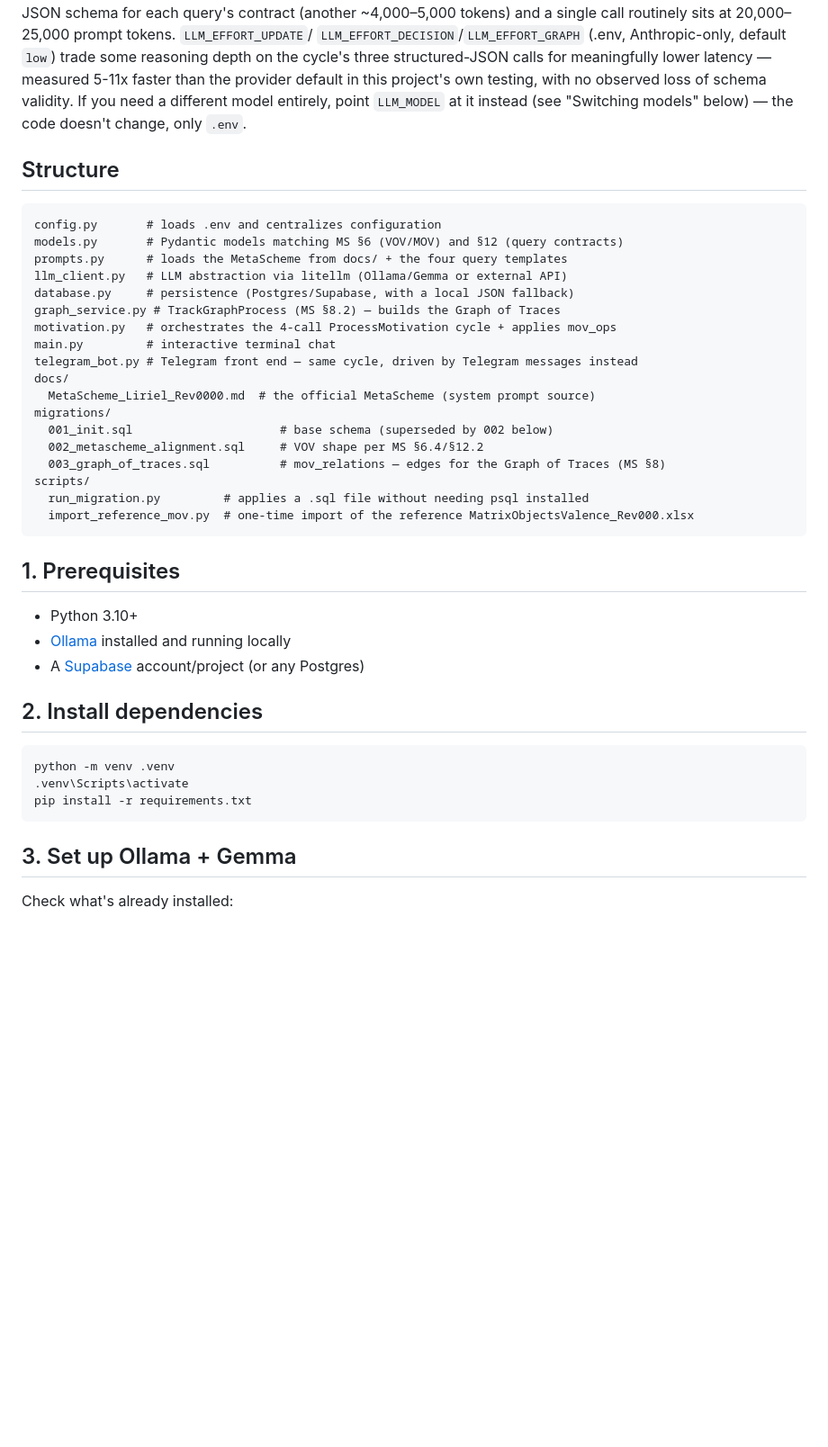
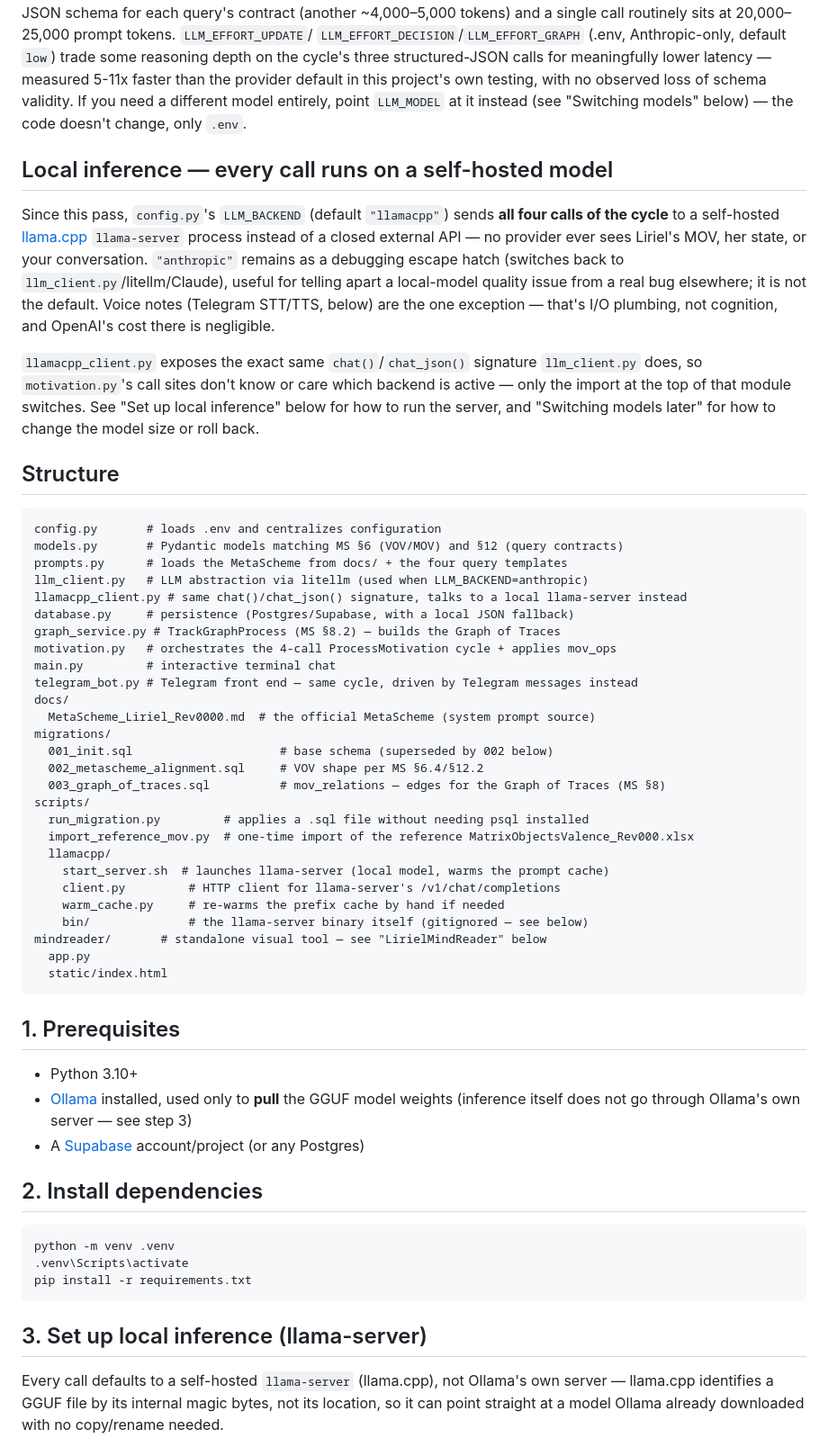
Before and after one commit to kislonliriel/liriel, a Markdown page: README.md, the part around one of its changes. Shown at 90% size. GitHub-like rendering; blank space fills up the shorter version.

````diff
--- a/README.md
+++ b/README.md
@@ -101,13 +101,34 @@ schema validity. If you need a different model entirely, point `LLM_MODEL`
 at it instead (see "Switching models" below) — the code doesn't change,
 only `.env`.
 
+## Local inference — every call runs on a self-hosted model
+
+Since this pass, `config.py`'s `LLM_BACKEND` (default `"llamacpp"`) sends
+**all four calls of the cycle** to a self-hosted
+[llama.cpp](https://github.com/ggml-org/llama.cpp) `llama-server` process
+instead of a closed external API — no provider ever sees Liriel's MOV,
+her state, or your conversation. `"anthropic"` remains as a debugging
+escape hatch (switches back to `llm_client.py`/litellm/Claude), useful
+for telling apart a local-model quality issue from a real bug elsewhere;
+it is not the default. Voice notes (Telegram STT/TTS, below) are the one
+exception — that's I/O plumbing, not cognition, and OpenAI's cost there
+is negligible.
+
+`llamacpp_client.py` exposes the exact same `chat()`/`chat_json()`
+signature `llm_client.py` does, so `motivation.py`'s call sites don't
+know or care which backend is active — only the import at the top of
+that module switches. See "Set up local inference" below for how to run
+the server, and "Switching models later" for how to change the model
+size or roll back.
+
 ## Structure
 
 ```
 config.py       # loads .env and centralizes configuration
 models.py       # Pydantic models matching MS §6 (VOV/MOV) and §12 (query contracts)
 prompts.py      # loads the MetaScheme from docs/ + the four query templates
-llm_client.py   # LLM abstraction via litellm (Ollama/Gemma or external API)
+llm_client.py   # LLM abstraction via litellm (used when LLM_BACKEND=anthropic)
+llamacpp_client.py # same chat()/chat_json() signature, talks to a local llama-server instead
 database.py     # persistence (Postgres/Supabase, with a local JSON fallback)
 graph_service.py # TrackGraphProcess (MS §8.2) — builds the Graph of Traces
 motivation.py   # orchestrates the 4-call ProcessMotivation cycle + applies mov_ops
@@ -122,12 +143,22 @@ migrations/
 scripts/
   run_migration.py         # applies a .sql file without needing psql installed
   import_reference_mov.py  # one-time import of the reference MatrixObjectsValence_Rev000.xlsx
+  llamacpp/
+    start_server.sh  # launches llama-server (local model, warms the prompt cache)
+    client.py         # HTTP client for llama-server's /v1/chat/completions
+    warm_cache.py     # re-warms the prefix cache by hand if needed
+    bin/              # the llama-server binary itself (gitignored — see below)
+mindreader/       # standalone visual tool — see "LirielMindReader" below
+  app.py
+  static/index.html
 ```
 
 ## 1. Prerequisites
 
 - Python 3.10+
-- [Ollama](https://ollama.com) installed and running locally
+- [Ollama](https://ollama.com) installed, used only to **pull** the GGUF
+  model weights (inference itself does not go through Ollama's own
+  server — see step 3)
 - A [Supabase](https://supabase.com) account/project (or any Postgres)
 
 ## 2. Install dependencies
@@ -138,7 +169,10 @@ python -m venv .venv
 pip install -r requirements.txt
 ```
 
-## 3. Set up Ollama + Gemma
+## 3. Set up local inference (llama-server)
 
-Check what's already installed:
+Every call defaults to a self-hosted `llama-server` (llama.cpp), not
+Ollama's own server — llama.cpp identifies a GGUF file by its internal
+magic bytes, not its location, so it can point straight at a model
+Ollama already downloaded with no copy/rename needed.
 
````
Also changed, not shown: other parts of README.md (+85 -20 lines).
